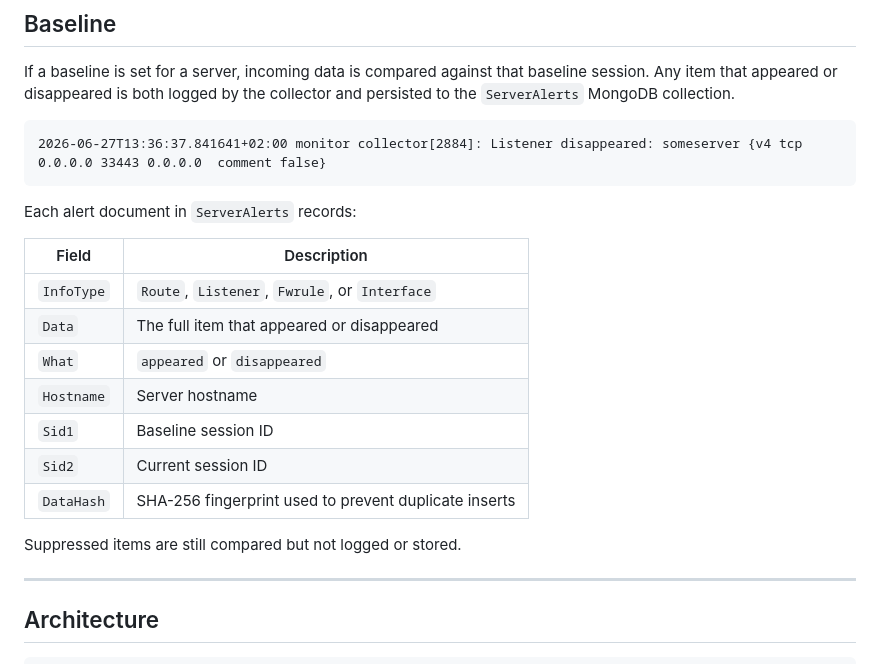
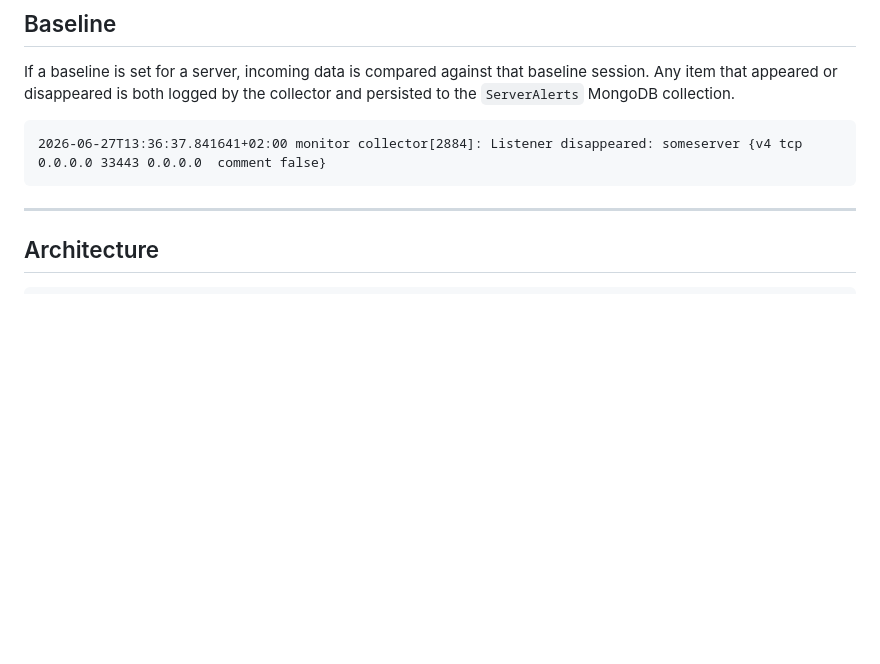
Before and after one commit to LeoWillems2/nchecknet, a Markdown page: README.md, the part around the change. Rendered like a GitHub page; blank space fills up the shorter version.

````diff
--- a/README.md
+++ b/README.md
@@ -158,20 +158,6 @@ If a baseline is set for a server, incoming data is compared against that baseli
 2026-06-27T13:36:37.841641+02:00 monitor collector[2884]: Listener disappeared: someserver {v4 tcp 0.0.0.0 33443 0.0.0.0  comment false}
 ```
 
-Each alert document in `ServerAlerts` records:
-
-| Field | Description |
-|---|---|
-| `InfoType` | `Route`, `Listener`, `Fwrule`, or `Interface` |
-| `Data` | The full item that appeared or disappeared |
-| `What` | `appeared` or `disappeared` |
-| `Hostname` | Server hostname |
-| `Sid1` | Baseline session ID |
-| `Sid2` | Current session ID |
-| `DataHash` | SHA-256 fingerprint used to prevent duplicate inserts |
-
-Suppressed items are still compared but not logged or stored.
-
 ---
 
 ## Architecture
````
